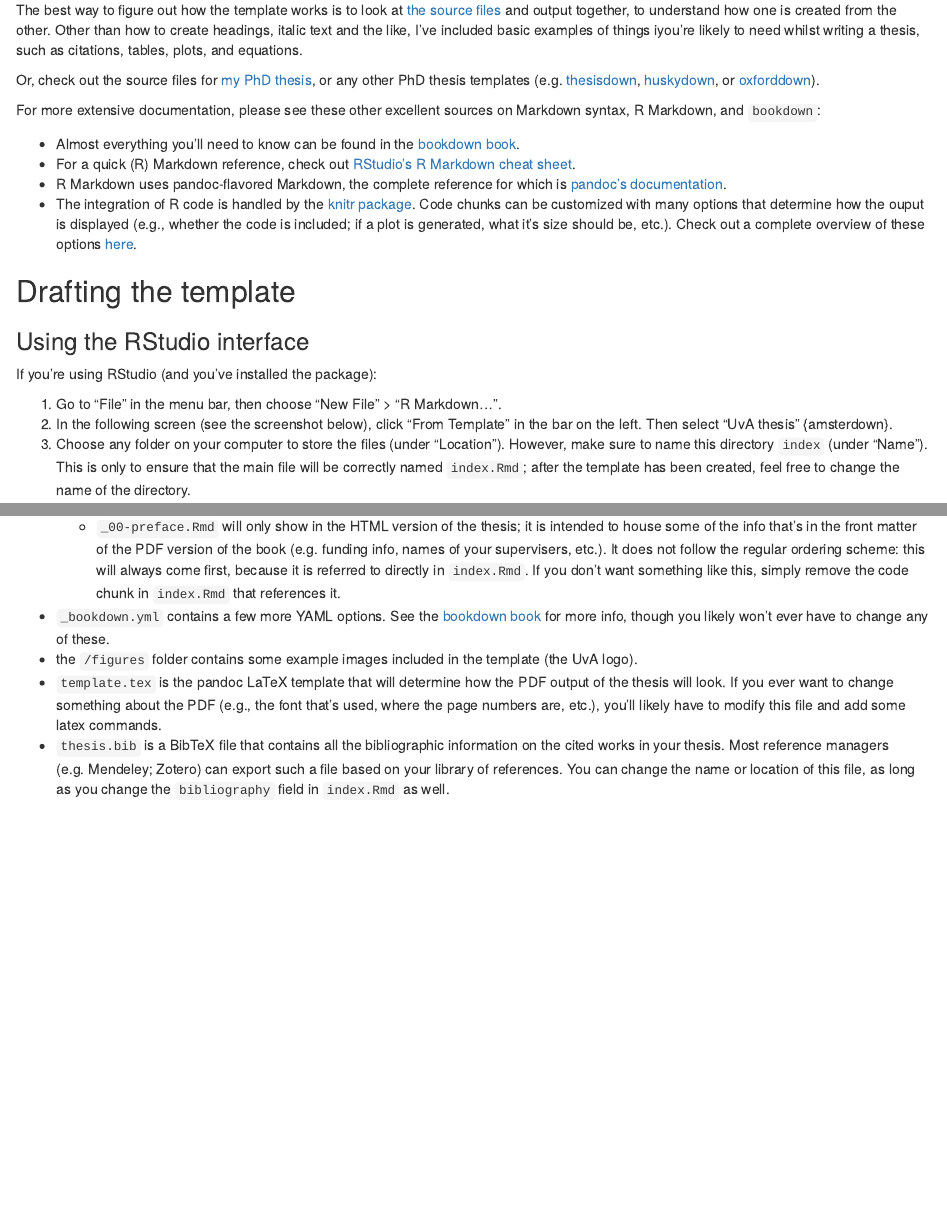
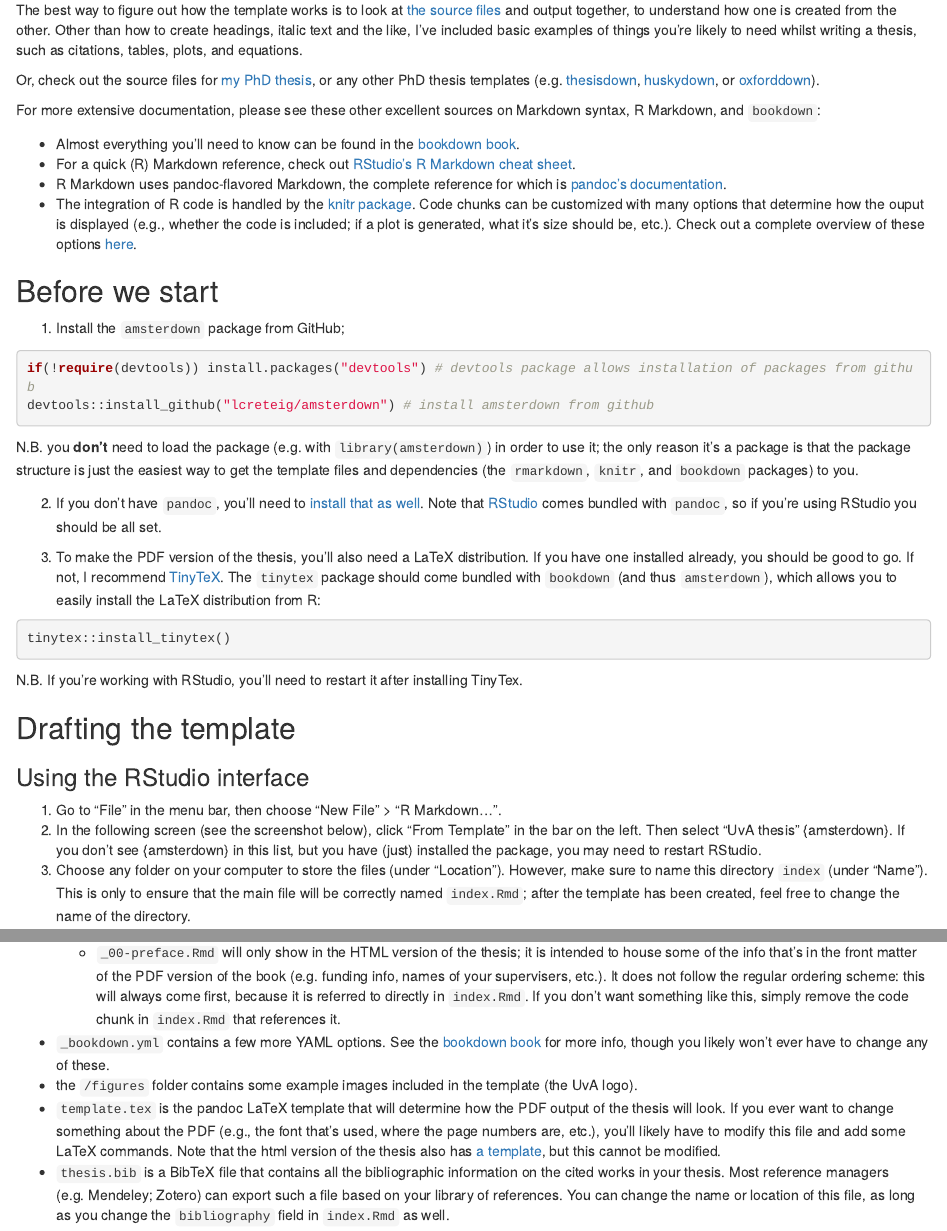
Before and after one commit to lcreteig/amsterdown, an R Markdown document (vignettes/amsterdown.Rmd): the page in a window 1100 px wide, from 70 px down, and a second part further down, joined at a grey line. Rendered offline with R 4.5, knitr and Pandoc, with nearby package versions.

Commit message:
Add installation instructions

````diff
--- a/vignettes/amsterdown.Rmd
+++ b/vignettes/amsterdown.Rmd
@@ -10,7 +10,7 @@ knitr::opts_chunk$set(
 ```
 
 
-The best way to figure out how the template works is to look at [the source files](https://github.com/lcreteig/amsterdown/tree/master/inst/rmarkdown/templates/thesis/skeleton) and output together, to understand how one is created from the other. Other than how to create headings, italic text and the like, I've included basic examples of things iyou're likely to need whilst writing a thesis, such as citations, tables, plots, and equations.
+The best way to figure out how the template works is to look at [the source files](https://github.com/lcreteig/amsterdown/tree/master/inst/rmarkdown/templates/thesis/skeleton) and output together, to understand how one is created from the other. Other than how to create headings, italic text and the like, I've included basic examples of things you're likely to need whilst writing a thesis, such as citations, tables, plots, and equations.
 
 Or, check out the source files for [my PhD thesis](https://github.com/lcreteig/thesis), or any other PhD thesis templates (e.g. [thesisdown](https://github.com/ismayc/thesisdown), [huskydown](https://github.com/benmarwick/huskydown), or [oxforddown](https://github.com/ulyngs/oxforddown)).
 
@@ -21,14 +21,33 @@ For more extensive documentation, please see these other excellent sources on Ma
 * R Markdown uses pandoc-flavored Markdown, the complete reference for which is [pandoc's  documentation](https://pandoc.org/MANUAL.html#pandocs-markdown).
 * The integration of R code is handled by the [knitr package](https://yihui.name/knitr/). Code chunks can be customized with many options  that determine how the ouput is displayed (e.g., whether the code is included; if a plot is generated, what it's size should be, etc.). Check out a complete overview of these options [here](https://yihui.name/knitr/options/).
 
+## Before we start
+
+1. Install the `amsterdown` package from GitHub;
+
+```{r, eval = FALSE}
+if(!require(devtools)) install.packages("devtools") # devtools package allows installation of packages from github
+devtools::install_github("lcreteig/amsterdown") # install amsterdown from github
+```
+
+N.B. you __don't__ need to load the package (e.g. with `library(amsterdown)`) in order to use it; the only reason it's a package is that the package structure is just the easiest way to get the template files and dependencies (the `rmarkdown`, `knitr`, and `bookdown` packages) to you.
+
+2. If you don't have `pandoc`, you'll need to [install that as well](https://pandoc.org/installing.html). Note that [RStudio](https://rstudio.com/) comes bundled with `pandoc`, so if you're using RStudio you should be all set.
+
+3. To make the PDF version of the thesis, you'll also need a LaTeX distribution. If you have one installed already, you should be good to go. If not, I recommend [TinyTeX](https://yihui.name/tinytex/). The `tinytex` package should come bundled with `bookdown` (and thus `amsterdown`), which allows you to easily install the LaTeX distribution from R:
+
+```{r, eval = FALSE}
+tinytex::install_tinytex()
+```
+
+N.B. If you're working with RStudio, you'll need to restart it after installing TinyTex.
+
 ## Drafting the template
 
 ### Using the RStudio interface
 
-If you're using RStudio (and you've installed the package):
-
 1. Go to "File" in the menu bar, then choose "New File" > "R Markdown...".
-2. In the following screen (see the screenshot below), click "From Template" in the bar on the left. Then select "UvA thesis" {amsterdown}.
+2. In the following screen (see the screenshot below), click "From Template" in the bar on the left. Then select "UvA thesis" {amsterdown}. If you don't see {amsterdown} in this list, but you have (just) installed the package, you may need to restart RStudio.
 3. Choose any folder on your computer to store the files (under "Location"). However, make sure to name this directory `index` (under "Name"). This is only to ensure that the main file will be correctly named `index.Rmd`; after the template has been created, feel free to change the name of the directory.
 
 ```{r echo = FALSE, out.width='50%'}
@@ -79,7 +98,7 @@ Your newly created folder with the thesis template should contain the following
     * `_00-preface.Rmd` will only show in the HTML version of the thesis; it is intended to house some of the info that's in the front matter of the PDF version of the book (e.g. funding info, names of your supervisers, etc.). It does not follow the regular ordering scheme: this will always come first, because it is referred to directly in `index.Rmd`. If you don't want something like this, simply remove the code chunk in `index.Rmd` that references it.
 * `_bookdown.yml` contains a few more YAML options. See the [bookdown book](https://bookdown.org/yihui/bookdown/) for more info, though you likely won't ever have to change any of these.
 * the `/figures` folder contains some example images included in the template (the UvA logo).
-* `template.tex` is the pandoc LaTeX template that will determine how the PDF output of the thesis will look. If you ever want to change something about the PDF (e.g., the font that's used, where the page numbers are, etc.), you'll likely have to modify this file and add some latex commands.
+* `template.tex` is the pandoc LaTeX template that will determine how the PDF output of the thesis will look. If you ever want to change something about the PDF (e.g., the font that's used, where the page numbers are, etc.), you'll likely have to modify this file and add some LaTeX commands. Note that the html version of the thesis also has [a template](https://www.gitbook.com/), but this cannot be modified.
 * `thesis.bib` is a BibTeX file that contains all the bibliographic information on the cited works in your thesis. Most reference managers (e.g. Mendeley; Zotero) can export such a file based on your library of references. You can change the name or location of this file, as long as you change the `bibliography` field in `index.Rmd` as well.
 
 ## YAML variables
````
Also changed, not shown: README.Rmd (+3 -3 lines), README.md, vignettes/amsterdown.Rmd (2 more changed lines).
